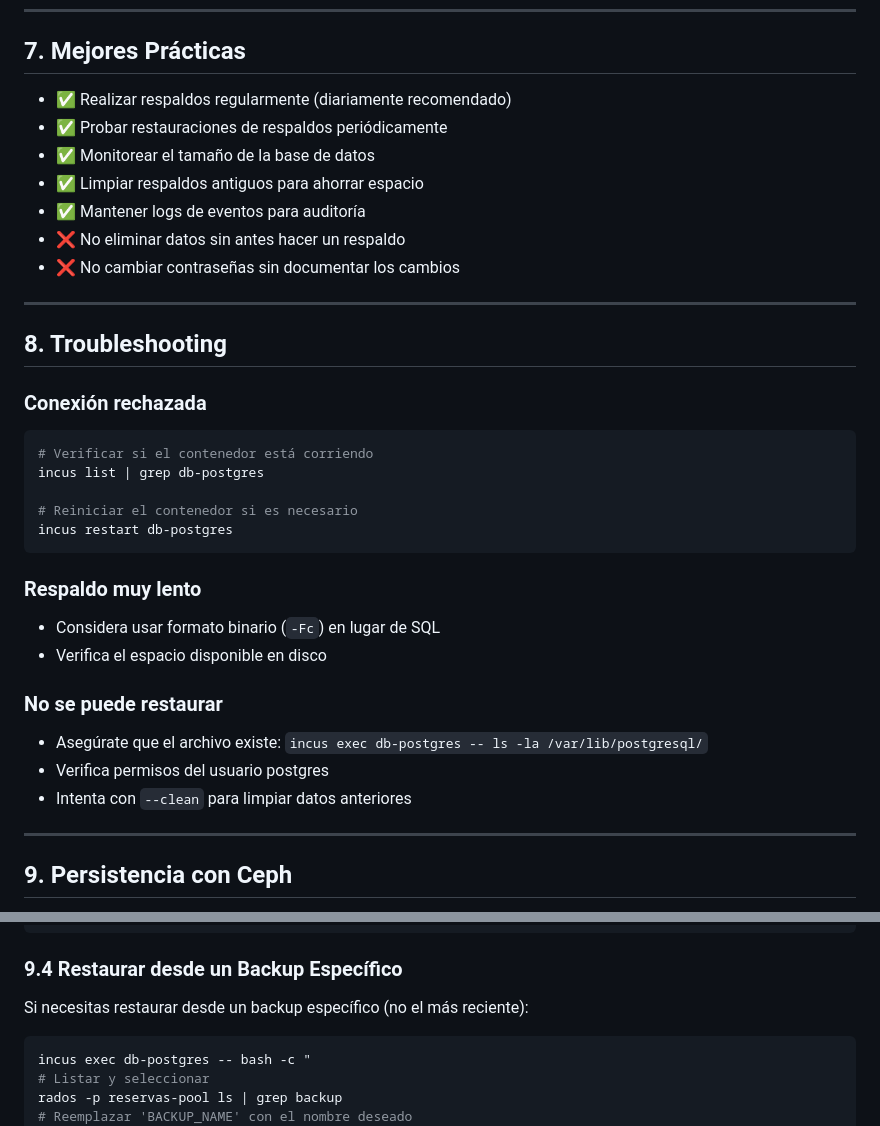
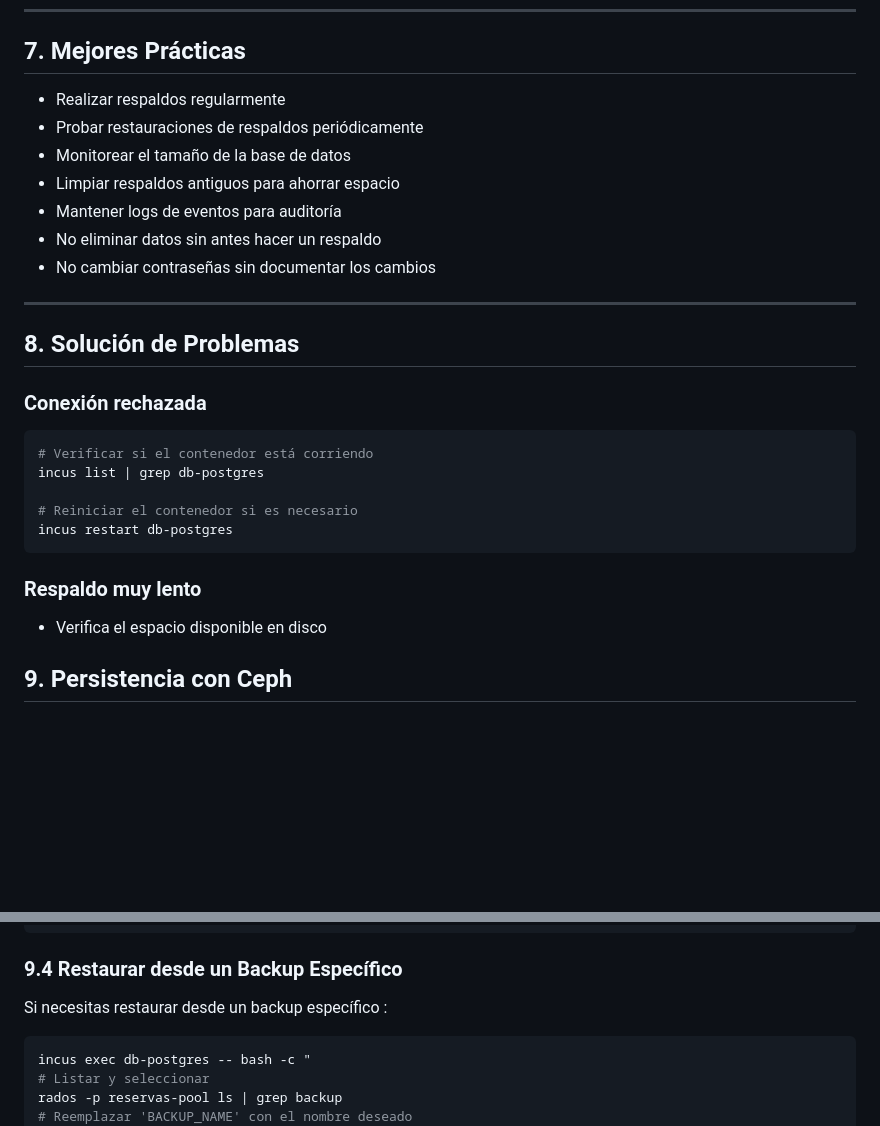
Before and after one commit to IsaC1B/Plataforma-de-gestion-de-reservas-sobre-Incus, a Markdown page: Bases de Datos y Respaldos.md, 2 parts joined by grey strips. Rendered like a GitHub page; blank space fills up the shorter version.

````diff
--- a/Bases de Datos y Respaldos.md
+++ b/Bases de Datos y Respaldos.md
@@ -212,17 +155,17 @@ incus exec db-postgres -- su - postgres -c "VACUUM ANALYZE;"
 
 ## 7. Mejores Prácticas
 
-- ✅ Realizar respaldos regularmente (diariamente recomendado)
-- ✅ Probar restauraciones de respaldos periódicamente
-- ✅ Monitorear el tamaño de la base de datos
-- ✅ Limpiar respaldos antiguos para ahorrar espacio
-- ✅ Mantener logs de eventos para auditoría
-- ❌ No eliminar datos sin antes hacer un respaldo
-- ❌ No cambiar contraseñas sin documentar los cambios
+- Realizar respaldos regularmente
+- Probar restauraciones de respaldos periódicamente
+- Monitorear el tamaño de la base de datos
+- Limpiar respaldos antiguos para ahorrar espacio
+- Mantener logs de eventos para auditoría
+- No eliminar datos sin antes hacer un respaldo
+- No cambiar contraseñas sin documentar los cambios
 
 ---
 
-## 8. Troubleshooting
+## 8. Solución de Problemas
 
 ### Conexión rechazada
 
@@ -236,16 +179,9 @@ incus restart db-postgres
 
 ### Respaldo muy lento
 
-- Considera usar formato binario (`-Fc`) en lugar de SQL
+
 - Verifica el espacio disponible en disco
 
-### No se puede restaurar
-
-- Asegúrate que el archivo existe: `incus exec db-postgres -- ls -la /var/lib/postgresql/`
-- Verifica permisos del usuario postgres
-- Intenta con `--clean` para limpiar datos anteriores
-
----
 
 ## 9. Persistencia con Ceph
 
@@ -301,7 +237,7 @@ rm -f /tmp/restore.sql
 
 ### 9.4 Restaurar desde un Backup Específico
 
-Si necesitas restaurar desde un backup específico (no el más reciente):
+Si necesitas restaurar desde un backup específico :
 
 ```bash
 incus exec db-postgres -- bash -c "
````
Also changed, not shown: other parts of Bases de Datos y Respaldos.md (+7 -64 lines).
